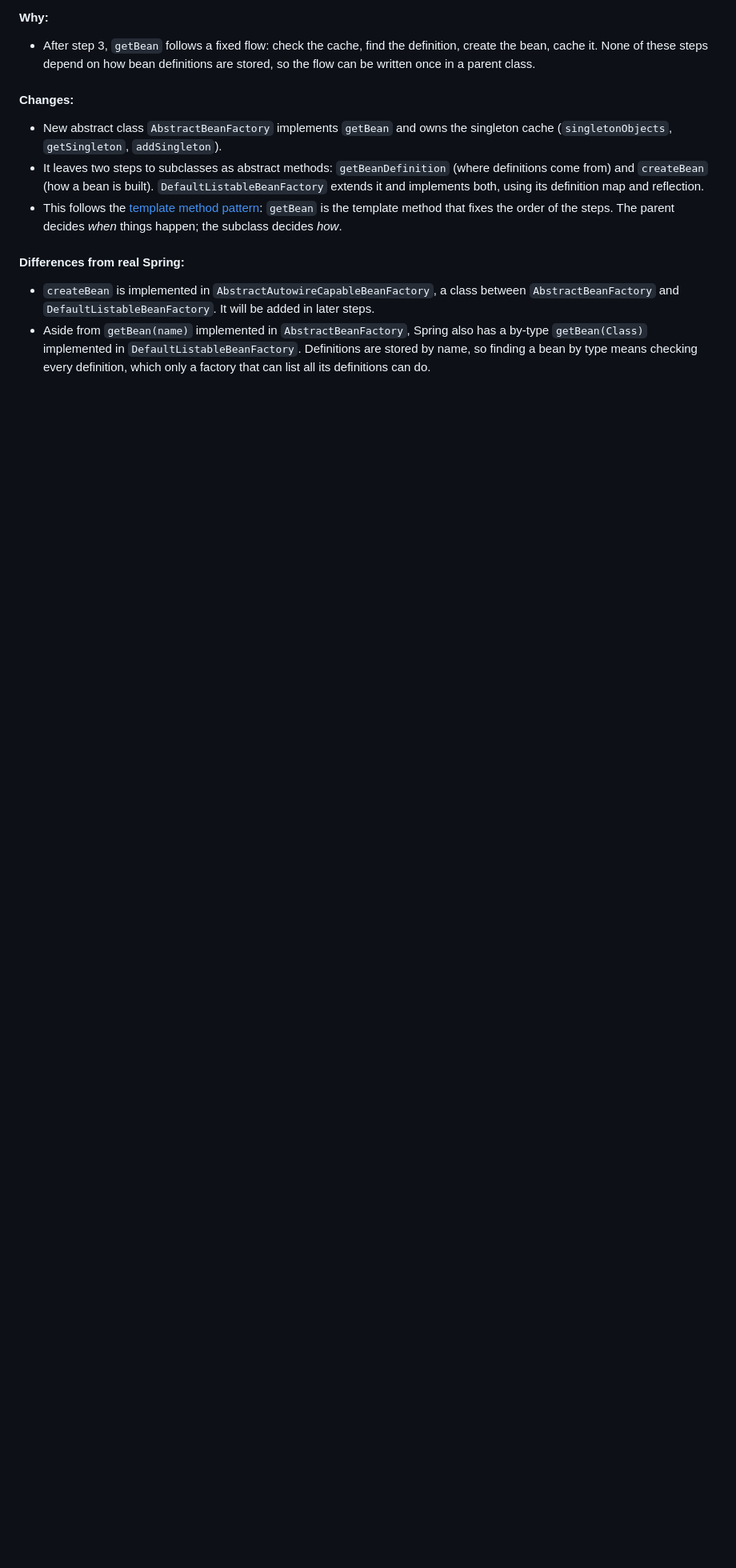
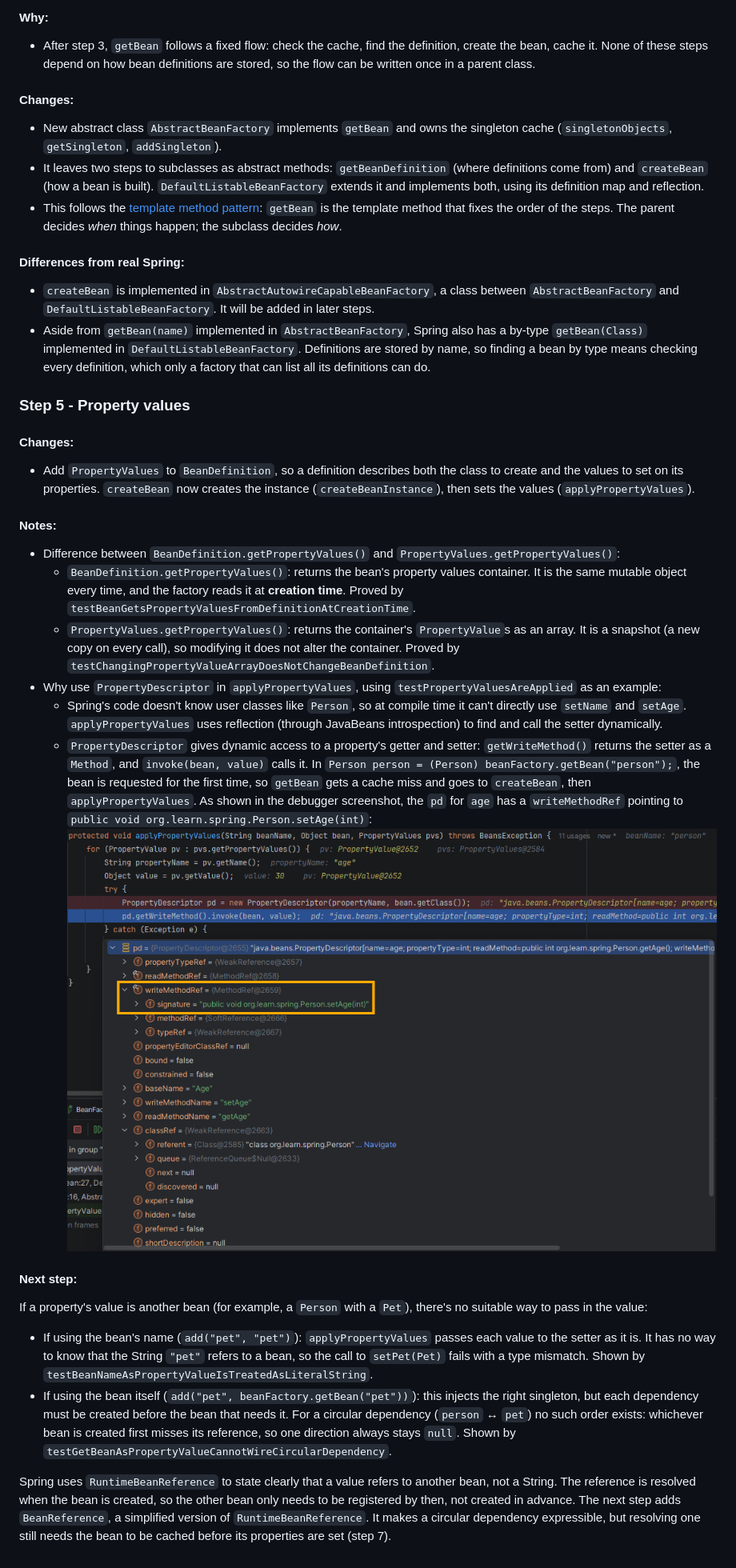
Before and after one commit to yanxyw/learn-spring, a Markdown page: CHANGELOG.md, the part around one of its changes. Shown at 80% size. Drawn GitHub-style; pictures changed too: assets/step-5-property-descriptor.png (added); blank space fills up the shorter version.

Commit message:
step-5-property-values

```diff
--- a/CHANGELOG.md
+++ b/CHANGELOG.md
@@ -101,3 +100,49 @@
 - Aside from `getBean(name)` implemented in `AbstractBeanFactory`, Spring also has a by-type `getBean(Class)`
   implemented in `DefaultListableBeanFactory`. Definitions are stored by name, so finding a bean by type means checking
   every definition, which only a factory that can list all its definitions can do.
+
+### Step 5 - Property values
+
+#### Changes:
+
+- Add `PropertyValues` to `BeanDefinition`, so a definition describes both the class to create and the values to set on
+  its properties. `createBean` now creates the instance (`createBeanInstance`), then sets the values
+  (`applyPropertyValues`).
+
+#### Notes:
+
+- Difference between `BeanDefinition.getPropertyValues()` and `PropertyValues.getPropertyValues()`:
+    - `BeanDefinition.getPropertyValues()`: returns the bean's property values container. It is the same mutable object
+      every time, and the factory reads it at **creation time**. Proved by
+      `testBeanGetsPropertyValuesFromDefinitionAtCreationTime`.
+    - `PropertyValues.getPropertyValues()`: returns the container's `PropertyValue`s as an array. It is a snapshot (a
+      new copy on every call), so modifying it does not alter the container. Proved by
+      `testChangingPropertyValueArrayDoesNotChangeBeanDefinition`.
+- Why use `PropertyDescriptor` in `applyPropertyValues`, using `testPropertyValuesAreApplied` as an example:
+    - Spring's code doesn't know user classes like `Person`, so at compile time it can't directly use `setName` and
+      `setAge`. `applyPropertyValues` uses reflection (through JavaBeans introspection) to find and call the setter
+      dynamically.
+    - `PropertyDescriptor` gives dynamic access to a property's getter and setter: `getWriteMethod()` returns the setter
+      as a `Method`, and `invoke(bean, value)` calls it. In `Person person = (Person) beanFactory.getBean("person");`,
+      the bean is requested for the first time, so `getBean` gets a cache miss and goes to `createBean`, then
+      `applyPropertyValues`. As shown in the debugger screenshot, the `pd` for `age` has a `writeMethodRef` pointing to
+      `public void org.learn.spring.Person.setAge(int)`:
+      ![PropertyDescriptor for age in the debugger](assets/step-5-property-descriptor.png)
+
+#### Next step:
+
+If a property's value is another bean (for example, a `Person` with a `Pet`), there's no suitable way to pass in the
+value:
+
+- If using the bean's name (`add("pet", "pet")`): `applyPropertyValues` passes each value to the setter as it is. It has
+  no way to know that the String `"pet"` refers to a bean, so the call to `setPet(Pet)` fails with a type mismatch.
+  Shown by `testBeanNameAsPropertyValueIsTreatedAsLiteralString`.
+- If using the bean itself (`add("pet", beanFactory.getBean("pet"))`): this injects the right singleton, but each
+  dependency must be created before the bean that needs it. For a circular dependency (`person` ↔ `pet`) no such order
+  exists: whichever bean is created first misses its reference, so one direction always stays `null`. Shown by
+  `testGetBeanAsPropertyValueCannotWireCircularDependency`.
+
+Spring uses `RuntimeBeanReference` to state clearly that a value refers to another bean, not a String. The reference is
+resolved when the bean is created, so the other bean only needs to be registered by then, not created in advance. The
+next step adds `BeanReference`, a simplified version of `RuntimeBeanReference`. It makes a circular dependency
+expressible, but resolving one still needs the bean to be cached before its properties are set (step 7).
```
Also changed, not shown: other parts of CHANGELOG.md (+1 -2 lines), 7 other files.
